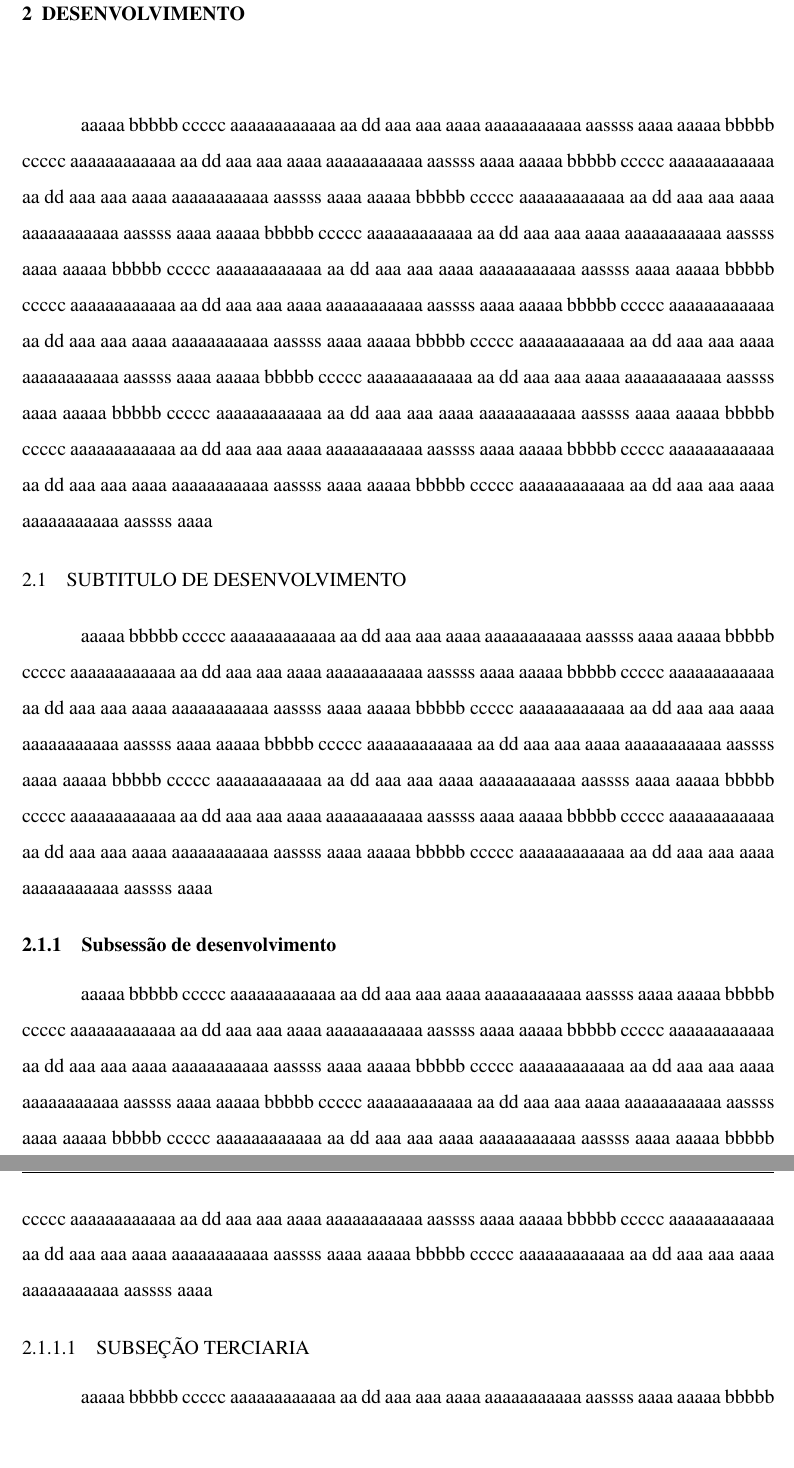
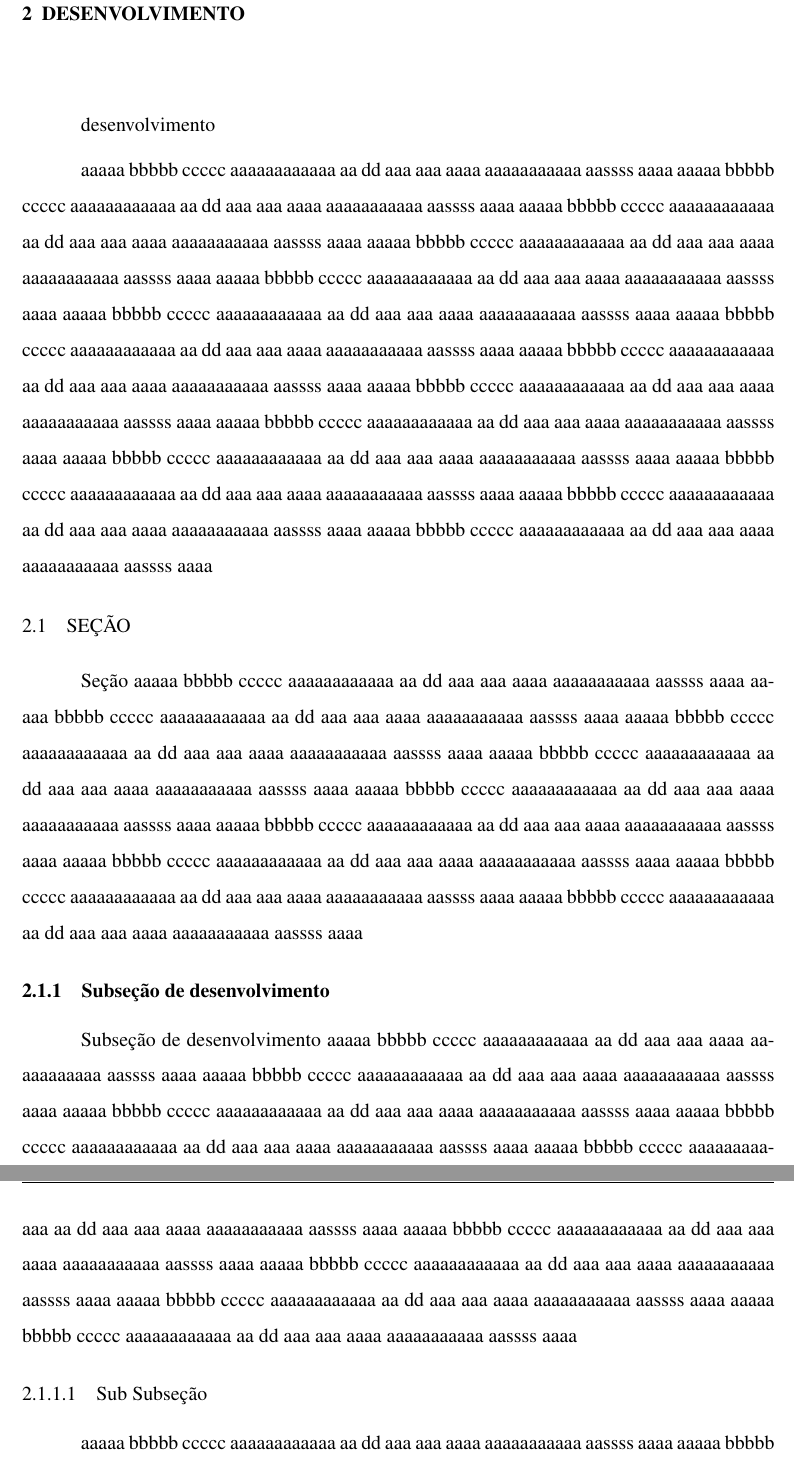
Before and after one commit to jonasalessi/abntex2-unoesc, a LaTeX thesis (LatexUnoesc/Relatorio_TCC_Unoesc.tex, which reads LatexUnoesc/customizacao.cls, LatexUnoesc/partes/desenvolvimento.tex): two parts of pages 11 and 12 of 14, joined at a grey line, cut so that both start at the same text, the shorter picture padded with empty space. Compiled offline with pdfLaTeX.

Commit message:
Adjustments in the titles

```diff
--- a/LatexUnoesc/customizacao.cls
+++ b/LatexUnoesc/customizacao.cls
@@ -31,6 +31,7 @@
 %-------
 % informações do PDF
 %-------
+\makeatletter
 \hypersetup{
     pdftitle={\@title},
     pdfauthor={\@author},
@@ -44,7 +45,7 @@
     %urlcolor=blue,
     bookmarksdepth=4
 }
-
+\makeatother
 %-------
 % Capa
 %-------
@@ -162,6 +163,6 @@
  % tamanhos de fontes de section, subsection e subsubsection
 \setsecheadstyle{\ABNTEXsectionfontsize\ABNTEXsectionupperifneeded}
 \setsubsecheadstyle{\ABNTEXsubsectionfont\ABNTEXsubsectionfontsize\ABNTEXsubsectionupperifneeded\bfseries}
-\setsubsubsecheadstyle{\ABNTEXsubsubsectionfontsize\ABNTEXsubsubsectionupperifneeded}
+\setsubsubsecheadstyle{\ABNTEXsubsubsectionfontsize}
 
 \makeatother
--- a/LatexUnoesc/partes/desenvolvimento.tex
+++ b/LatexUnoesc/partes/desenvolvimento.tex
@@ -1,4 +1,5 @@
-\chapter{DESENVOLVIMENTO}
+\chapter{DESENVOLVIMENTO}{desenvolvimento}
+
 aaaaa bbbbb ccccc aaaaaaaaaaaa aa dd  aaa aaa aaaa aaaaaaaaaaa aassss aaaa
 aaaaa bbbbb ccccc aaaaaaaaaaaa aa dd  aaa aaa aaaa aaaaaaaaaaa aassss aaaa
 aaaaa bbbbb ccccc aaaaaaaaaaaa aa dd  aaa aaa aaaa aaaaaaaaaaa aassss aaaa
@@ -14,7 +15,7 @@ aaaaa bbbbb ccccc aaaaaaaaaaaa aa dd  aaa aaa aaaa aaaaaaaaaaa aassss aaaa
 aaaaa bbbbb ccccc aaaaaaaaaaaa aa dd  aaa aaa aaaa aaaaaaaaaaa aassss aaaa
 aaaaa bbbbb ccccc aaaaaaaaaaaa aa dd  aaa aaa aaaa aaaaaaaaaaa aassss aaaa
 
-\section{SUBTITULO DE DESENVOLVIMENTO}
+\section{SEÇÃO}{Seção}
 aaaaa bbbbb ccccc aaaaaaaaaaaa aa dd  aaa aaa aaaa aaaaaaaaaaa aassss aaaa
 aaaaa bbbbb ccccc aaaaaaaaaaaa aa dd  aaa aaa aaaa aaaaaaaaaaa aassss aaaa
 aaaaa bbbbb ccccc aaaaaaaaaaaa aa dd  aaa aaa aaaa aaaaaaaaaaa aassss aaaa
@@ -24,7 +25,7 @@ aaaaa bbbbb ccccc aaaaaaaaaaaa aa dd  aaa aaa aaaa aaaaaaaaaaa aassss aaaa
 aaaaa bbbbb ccccc aaaaaaaaaaaa aa dd  aaa aaa aaaa aaaaaaaaaaa aassss aaaa
 aaaaa bbbbb ccccc aaaaaaaaaaaa aa dd  aaa aaa aaaa aaaaaaaaaaa aassss aaaa
 aaaaa bbbbb ccccc aaaaaaaaaaaa aa dd  aaa aaa aaaa aaaaaaaaaaa aassss aaaa
-\subsection{Subsessão de desenvolvimento}
+\subsection{\textbf{Subseção de desenvolvimento}}{Subseção de desenvolvimento}
 aaaaa bbbbb ccccc aaaaaaaaaaaa aa dd  aaa aaa aaaa aaaaaaaaaaa aassss aaaa
 aaaaa bbbbb ccccc aaaaaaaaaaaa aa dd  aaa aaa aaaa aaaaaaaaaaa aassss aaaa
 aaaaa bbbbb ccccc aaaaaaaaaaaa aa dd  aaa aaa aaaa aaaaaaaaaaa aassss aaaa
@@ -34,7 +35,7 @@ aaaaa bbbbb ccccc aaaaaaaaaaaa aa dd  aaa aaa aaaa aaaaaaaaaaa aassss aaaa
 aaaaa bbbbb ccccc aaaaaaaaaaaa aa dd  aaa aaa aaaa aaaaaaaaaaa aassss aaaa
 aaaaa bbbbb ccccc aaaaaaaaaaaa aa dd  aaa aaa aaaa aaaaaaaaaaa aassss aaaa
 aaaaa bbbbb ccccc aaaaaaaaaaaa aa dd  aaa aaa aaaa aaaaaaaaaaa aassss aaaa
-\subsubsection{SUBSEÇÃO TERCIARIA}
+\subsubsection{Sub Subseção}
 aaaaa bbbbb ccccc aaaaaaaaaaaa aa dd  aaa aaa aaaa aaaaaaaaaaa aassss aaaa
 aaaaa bbbbb ccccc aaaaaaaaaaaa aa dd  aaa aaa aaaa aaaaaaaaaaa aassss aaaa
 aaaaa bbbbb ccccc aaaaaaaaaaaa aa dd  aaa aaa aaaa aaaaaaaaaaa aassss aaaa
```
Also changed, not shown: LatexUnoesc/partes/introducao.tex (+1 -1 lines).
